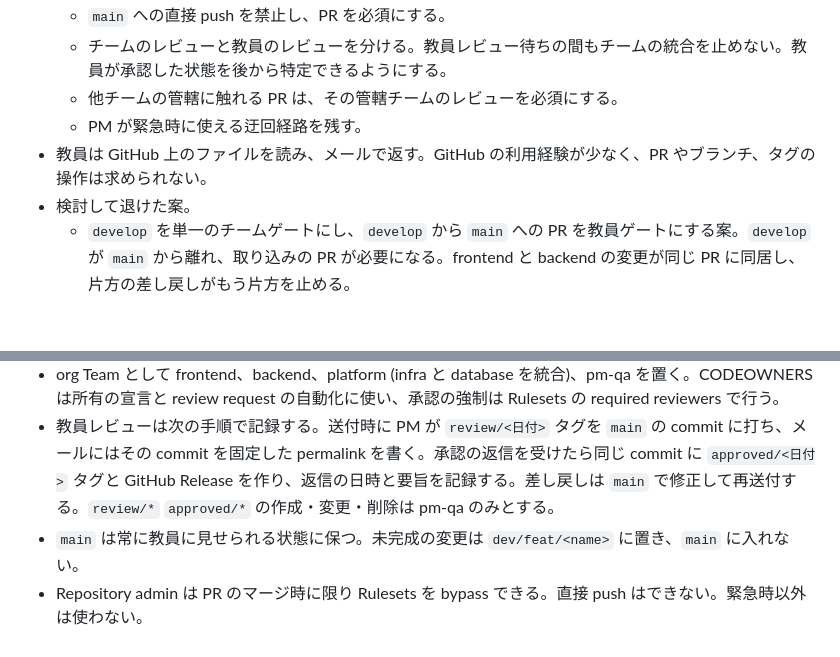
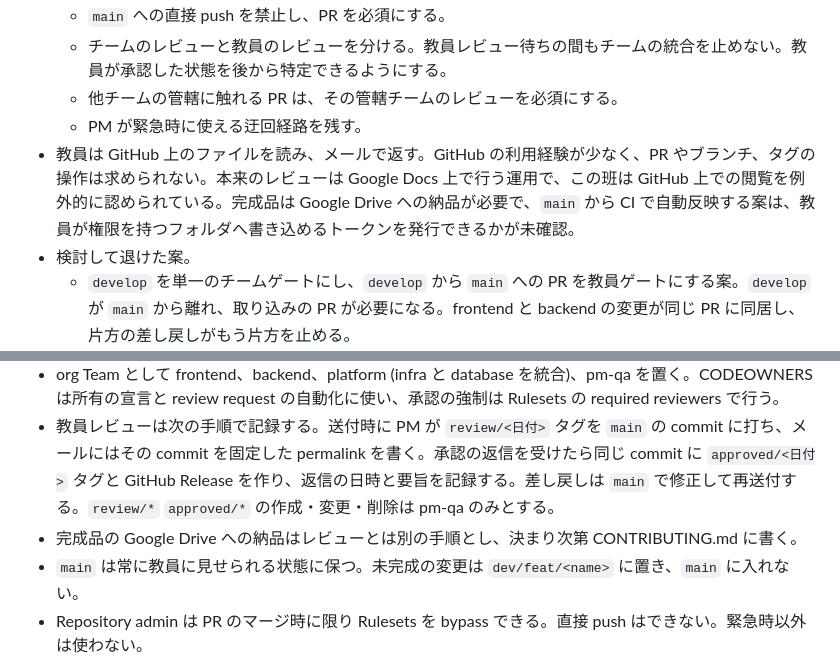
Before and after one commit to KIS18-GDS-Team7/Kinchan, a Markdown page: docs/ADR/0004-branch-strategy.md, 2 parts joined by grey strips. Drawn GitHub-style; blank space fills up the shorter version.

```diff
--- a/docs/ADR/0004-branch-strategy.md
+++ b/docs/ADR/0004-branch-strategy.md
@@ -12,7 +12,7 @@
   - チームのレビューと教員のレビューを分ける。教員レビュー待ちの間もチームの統合を止めない。教員が承認した状態を後から特定できるようにする。
   - 他チームの管轄に触れる PR は、その管轄チームのレビューを必須にする。
   - PM が緊急時に使える迂回経路を残す。
-- 教員は GitHub 上のファイルを読み、メールで返す。GitHub の利用経験が少なく、PR やブランチ、タグの操作は求められない。
+- 教員は GitHub 上のファイルを読み、メールで返す。GitHub の利用経験が少なく、PR やブランチ、タグの操作は求められない。本来のレビューは Google Docs 上で行う運用で、この班は GitHub 上での閲覧を例外的に認められている。完成品は Google Drive への納品が必要で、`main` から CI で自動反映する案は、教員が権限を持つフォルダへ書き込めるトークンを発行できるかが未確認。
 - 検討して退けた案。
   - `develop` を単一のチームゲートにし、`develop` から `main` への PR を教員ゲートにする案。`develop` が `main` から離れ、取り込みの PR が必要になる。frontend と backend の変更が同じ PR に同居し、片方の差し戻しがもう片方を止める。
   - チーム別の `develop` を置く案。両方に跨る変更の行き先が決まらない。
@@ -34,6 +34,7 @@
   - `.github/**` `database/**` `deploy/**` `compose*.yaml`、および任意の階層の `Dockerfile*` `.dockerignore`: platform (例: `backend/Dockerfile` は backend と platform の両方)
 - org Team として frontend、backend、platform (infra と database を統合)、pm-qa を置く。CODEOWNERS は所有の宣言と review request の自動化に使い、承認の強制は Rulesets の required reviewers で行う。
 - 教員レビューは次の手順で記録する。送付時に PM が `review/<日付>` タグを `main` の commit に打ち、メールにはその commit を固定した permalink を書く。承認の返信を受けたら同じ commit に `approved/<日付>` タグと GitHub Release を作り、返信の日時と要旨を記録する。差し戻しは `main` で修正して再送付する。`review/*` `approved/*` の作成・変更・削除は pm-qa のみとする。
+- 完成品の Google Drive への納品はレビューとは別の手順とし、決まり次第 CONTRIBUTING.md に書く。
 - `main` は常に教員に見せられる状態に保つ。未完成の変更は `dev/feat/<name>` に置き、`main` に入れない。
 - Repository admin は PR のマージ時に限り Rulesets を bypass できる。直接 push はできない。緊急時以外は使わない。
 - Rulesets の内容は `.github/rulesets/*.json` に置き、変更は PR で行う。適用は PM が行う。
```
Also changed, not shown: CONTRIBUTING.md (+5 -0 lines).
